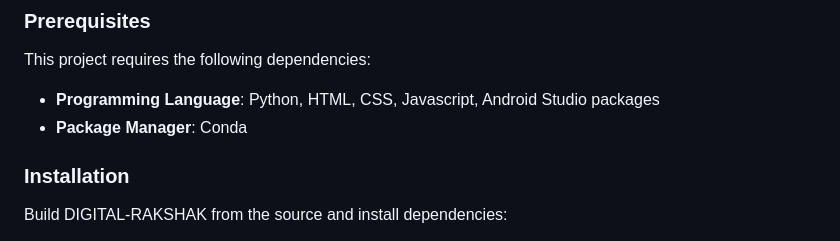
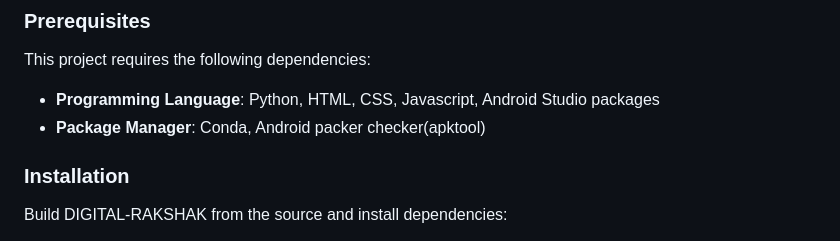
Before and after one commit to MSBhadouria22/DIGITAL-RAKSHAK, a Markdown page: README.md, the part around the change. Rendered like a GitHub page.

```diff
--- a/README.md
+++ b/README.md
@@ -46,7 +46,7 @@ This project aims to enhance mobile security by transforming suspicion into acti
 This project requires the following dependencies:
 
 - **Programming Language**: Python, HTML, CSS, Javascript, Android Studio packages
-- **Package Manager**: Conda
+- **Package Manager**: Conda, Android packer checker(apktool)
 
 ### Installation
 
```
